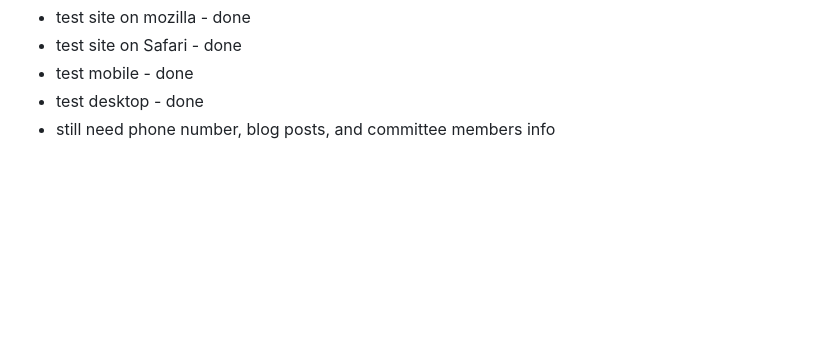
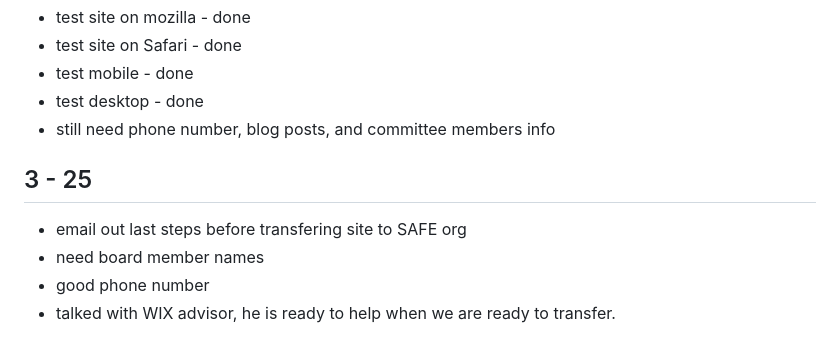
Before and after one commit to tektechnologies/SAFE-fracking-site, a Markdown page: Project-Planning/WixSetUp.md, the part around the change. Drawn GitHub-style; blank space fills up the shorter version.

Commit message:
final site build out todos

```diff
--- a/Project-Planning/WixSetUp.md
+++ b/Project-Planning/WixSetUp.md
@@ -166,3 +166,10 @@
 - test mobile - done
 - test desktop - done
 - still need phone number, blog posts, and committee members info
+
+## 3 - 25
+
+- email out last steps before transfering site to SAFE org
+- need board member names
+- good phone number
+- talked with WIX advisor, he is ready to help when we are ready to transfer.
```
